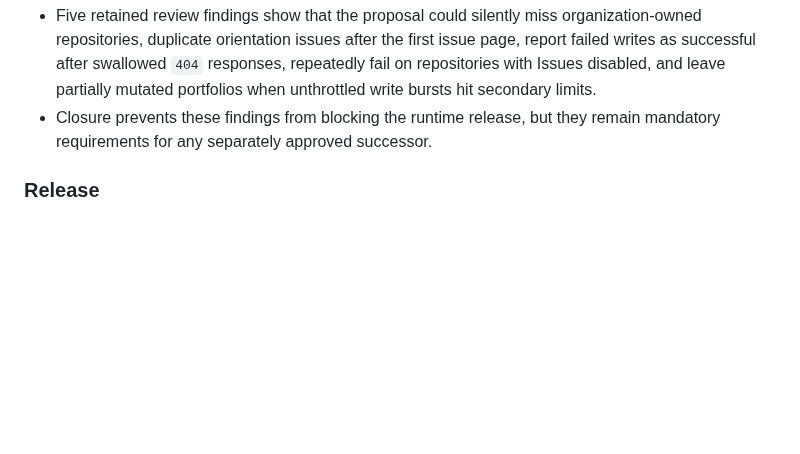
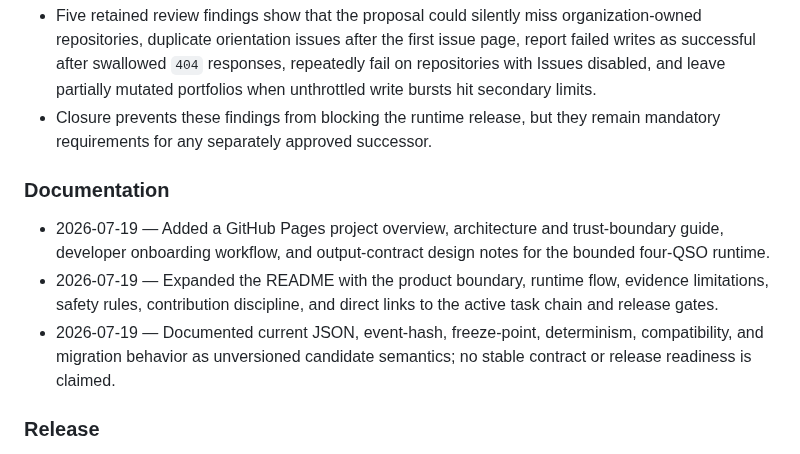
Before and after one commit to aevespers2/QSO-FABRIC, a Markdown page: changelog.md, the part around the change. Drawn GitHub-style; blank space fills up the shorter version.

Commit message:
docs: record QSO-FABRIC documentation milestone

```diff
--- a/changelog.md
+++ b/changelog.md
@@ -23,6 +23,11 @@
 - Five retained review findings show that the proposal could silently miss organization-owned repositories, duplicate orientation issues after the first issue page, report failed writes as successful after swallowed `404` responses, repeatedly fail on repositories with Issues disabled, and leave partially mutated portfolios when unthrottled write bursts hit secondary limits.
 - Closure prevents these findings from blocking the runtime release, but they remain mandatory requirements for any separately approved successor.
 
+### Documentation
+- 2026-07-19 — Added a GitHub Pages project overview, architecture and trust-boundary guide, developer onboarding workflow, and output-contract design notes for the bounded four-QSO runtime.
+- 2026-07-19 — Expanded the README with the product boundary, runtime flow, evidence limitations, safety rules, contribution discipline, and direct links to the active task chain and release gates.
+- 2026-07-19 — Documented current JSON, event-hash, freeze-point, determinism, compatibility, and migration behavior as unversioned candidate semantics; no stable contract or release readiness is claimed.
+
 ### Release
 - The first runtime candidate remains blocked until the harness is reproducible, packaged, licensed, security-tested, checksummed, and tied to provenance.
 - The former repository-bootstrap scope conflict is resolved by closure and exclusion, not by accepting the proposed capability.
```
